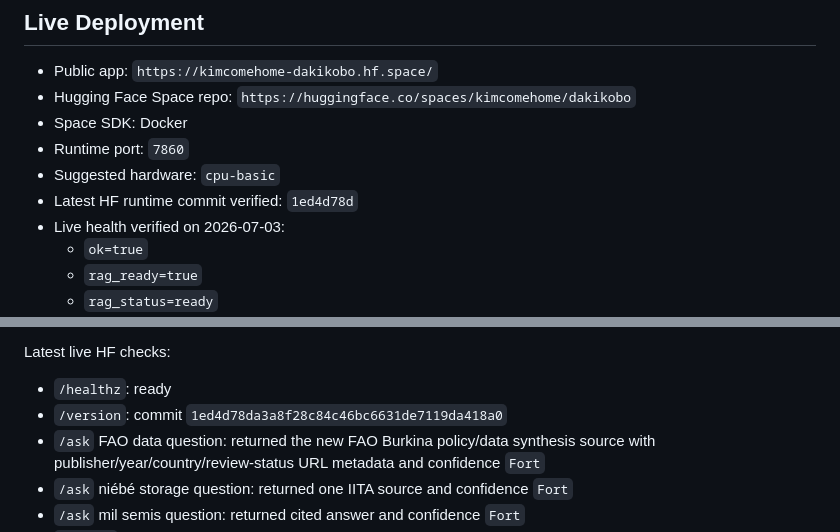
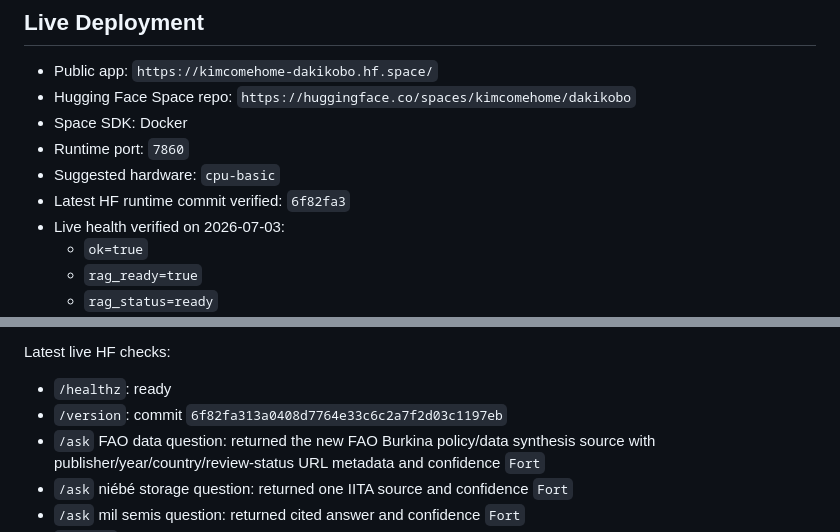
Before and after one commit to MORAWA-dev/dakikobo, a Markdown page: PROJECT_STATE.md, 2 parts joined by grey strips. GitHub-like rendering.

Commit message:
Update source metadata deployment state

```diff
--- a/PROJECT_STATE.md
+++ b/PROJECT_STATE.md
@@ -19,7 +19,7 @@ screening, citations, confidence labels, and a mobile-first chat UI.
 - Space SDK: Docker
 - Runtime port: `7860`
 - Suggested hardware: `cpu-basic`
-- Latest HF runtime commit verified: `1ed4d78d`
+- Latest HF runtime commit verified: `6f82fa3`
 - Live health verified on 2026-07-03:
   - `ok=true`
   - `rag_ready=true`
@@ -478,7 +478,7 @@ Latest focused evaluator tests:
 Latest live HF checks:
 
 - `/healthz`: ready
-- `/version`: commit `1ed4d78da3a8f28c84c46bc6631de7119da418a0`
+- `/version`: commit `6f82fa313a0408d7764e33c6c2a7f2d03c1197eb`
 - `/ask` FAO data question: returned the new FAO Burkina policy/data synthesis
   source with publisher/year/country/review-status URL metadata and confidence
   `Fort`
```
Also changed, not shown: other parts of PROJECT_STATE.md (+1 -1 lines).
